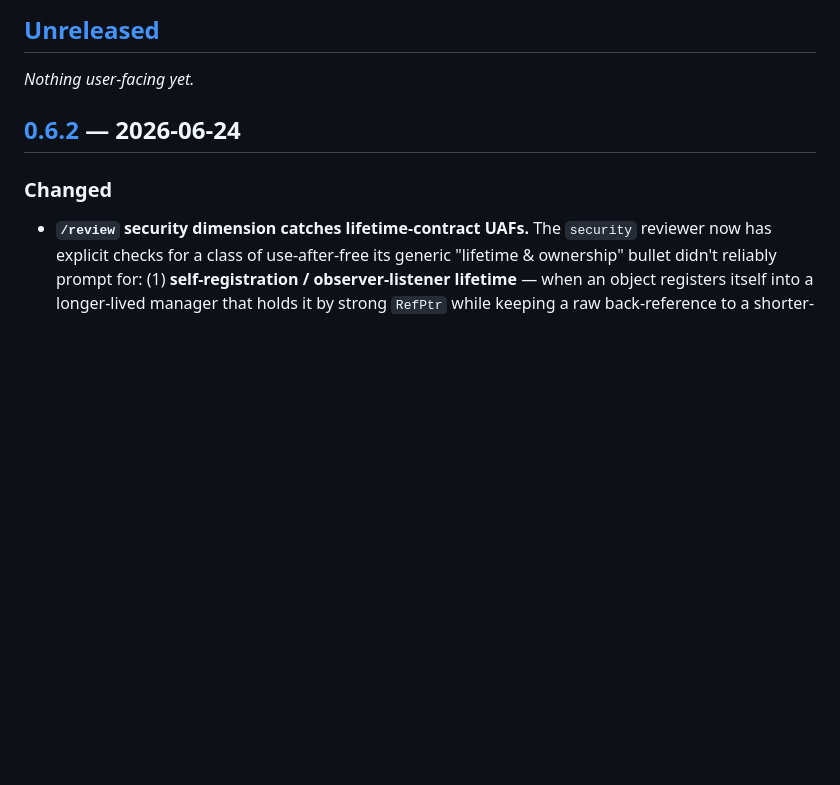
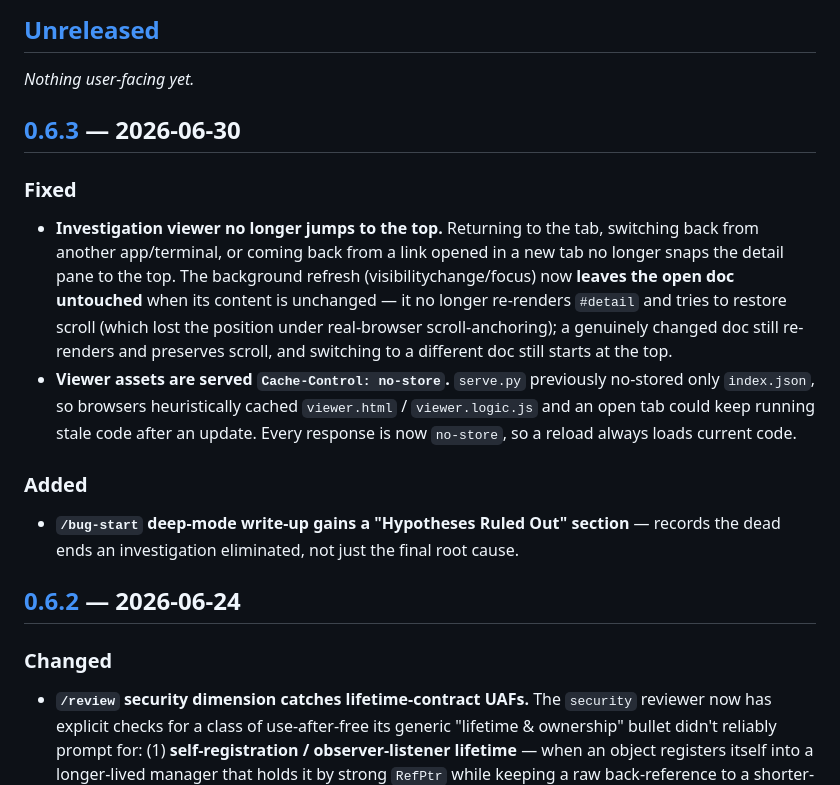
Before and after one commit to alastor0325/fx-bug-toolkit, a Markdown page: CHANGELOG.md, the part around one of its changes. GitHub-like rendering; blank space fills up the shorter version.

Commit message:
release: v0.6.3 — viewer scroll-stability + no-store assets (#60)
Move the unreleased viewer fixes (#56 scroll-keep, #58 no-store assets,
#59 no-rerender-of-unchanged-open-doc) and the bug-start 'Hypotheses Ruled
Out' section into a [0.6.3] CHANGELOG section + footer link. plugin.json was
already at 0.6.3 (bumped with the bug-start change); this tags the release.

```diff
--- a/CHANGELOG.md
+++ b/CHANGELOG.md
@@ -8,6 +8,26 @@ follows [Keep a Changelog](https://keepachangelog.com/), and the project uses
 ## [Unreleased]
 
 _Nothing user-facing yet._
+
+## [0.6.3] — 2026-06-30
+
+### Fixed
+- **Investigation viewer no longer jumps to the top.** Returning to the tab,
+  switching back from another app/terminal, or coming back from a link opened in
+  a new tab no longer snaps the detail pane to the top. The background refresh
+  (visibilitychange/focus) now **leaves the open doc untouched** when its content
+  is unchanged — it no longer re-renders `#detail` and tries to restore scroll
+  (which lost the position under real-browser scroll-anchoring); a genuinely
+  changed doc still re-renders and preserves scroll, and switching to a different
+  doc still starts at the top.
+- **Viewer assets are served `Cache-Control: no-store`.** `serve.py` previously
+  no-stored only `index.json`, so browsers heuristically cached `viewer.html` /
+  `viewer.logic.js` and an open tab could keep running stale code after an update.
+  Every response is now `no-store`, so a reload always loads current code.
+
+### Added
+- **`/bug-start` deep-mode write-up gains a "Hypotheses Ruled Out" section** —
+  records the dead ends an investigation eliminated, not just the final root cause.
 
 ## [0.6.2] — 2026-06-24
 
```
Also changed, not shown: other parts of CHANGELOG.md (+2 -1 lines).
